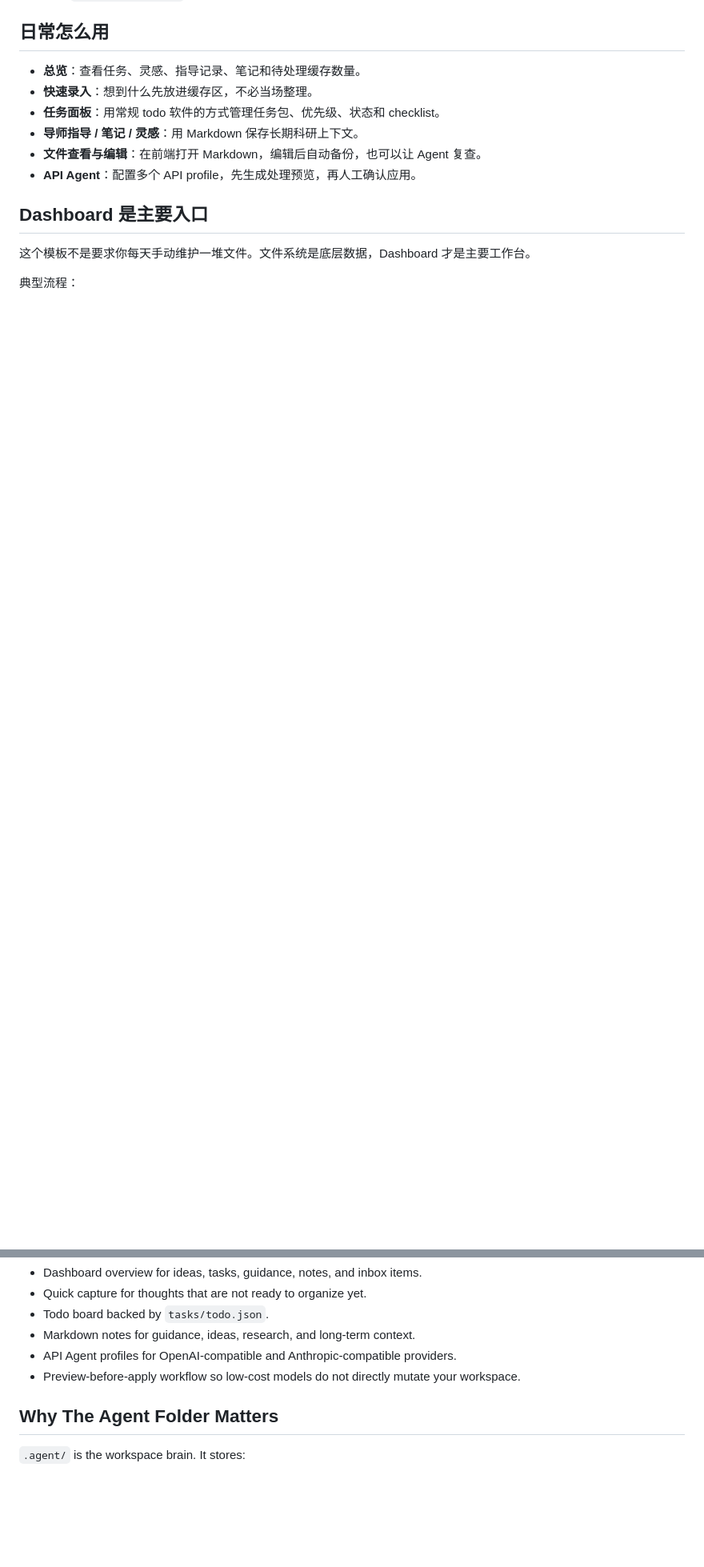
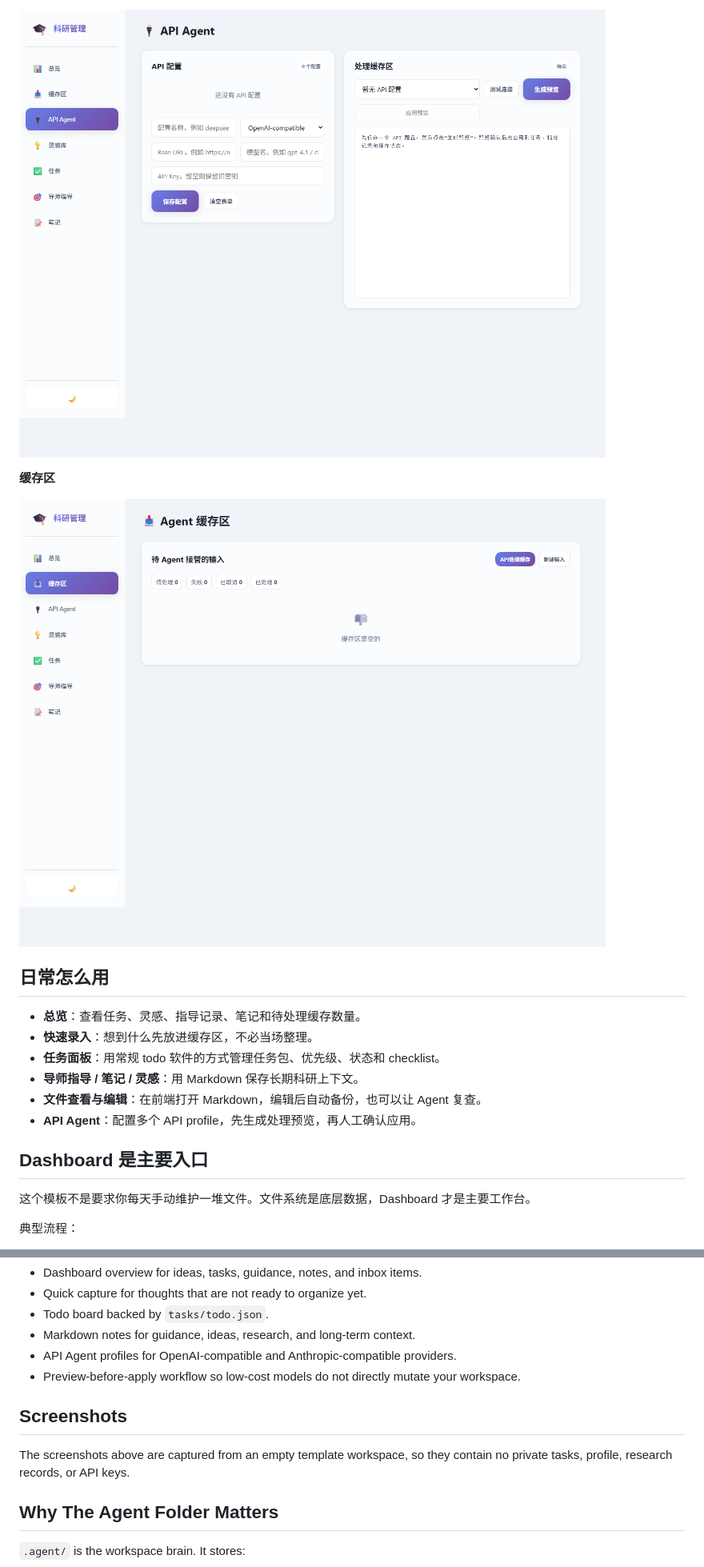
Before and after one commit to ErPurE/manager-research-workspace-template, a Markdown page: README.md, 2 parts joined by grey strips. Shown at 80% size. Drawn GitHub-style; pictures changed too: docs/images/api-agent.png (added), docs/images/inbox.png (added); blank space fills up the shorter version.

```diff
--- a/README.md
+++ b/README.md
@@ -23,3 +38,8 @@
+![API Agent panel](docs/images/api-agent.png)
+
+**缓存区**
+
+![Inbox panel](docs/images/inbox.png)
 
 ## 日常怎么用
 
@@ -115,6 +135,10 @@ You do not need to understand every file before using it. Open the Dashboard, ca
 - API Agent profiles for OpenAI-compatible and Anthropic-compatible providers.
 - Preview-before-apply workflow so low-cost models do not directly mutate your workspace.
 
+## Screenshots
+
+The screenshots above are captured from an empty template workspace, so they contain no private tasks, profile, research records, or API keys.
+
 ## Why The Agent Folder Matters
 
 `.agent/` is the workspace brain. It stores:
```
Also changed, not shown: other parts of README.md (+15 -0 lines), docs/images/dashboard-overview.png (added), docs/images/todo-board.png (added), 1 other file.
